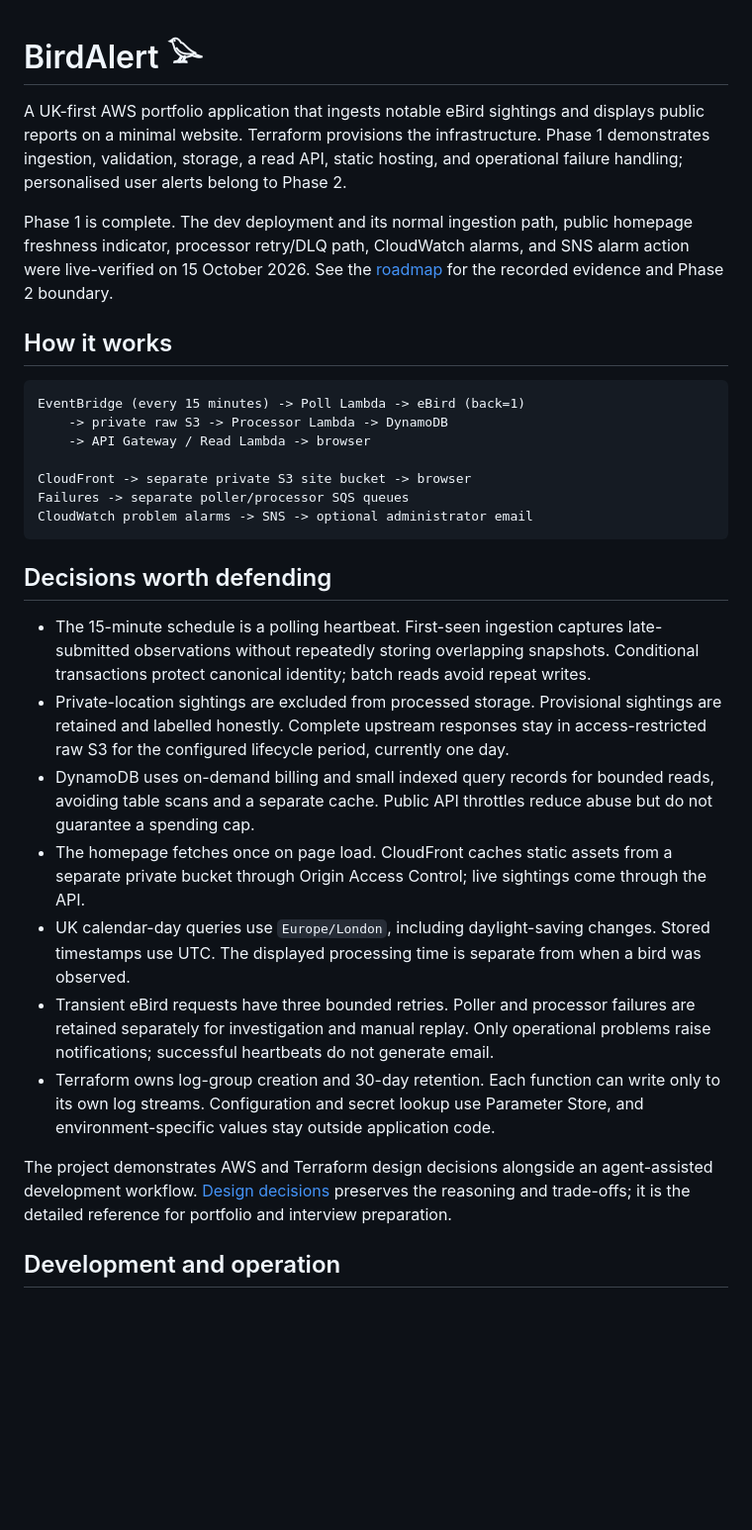
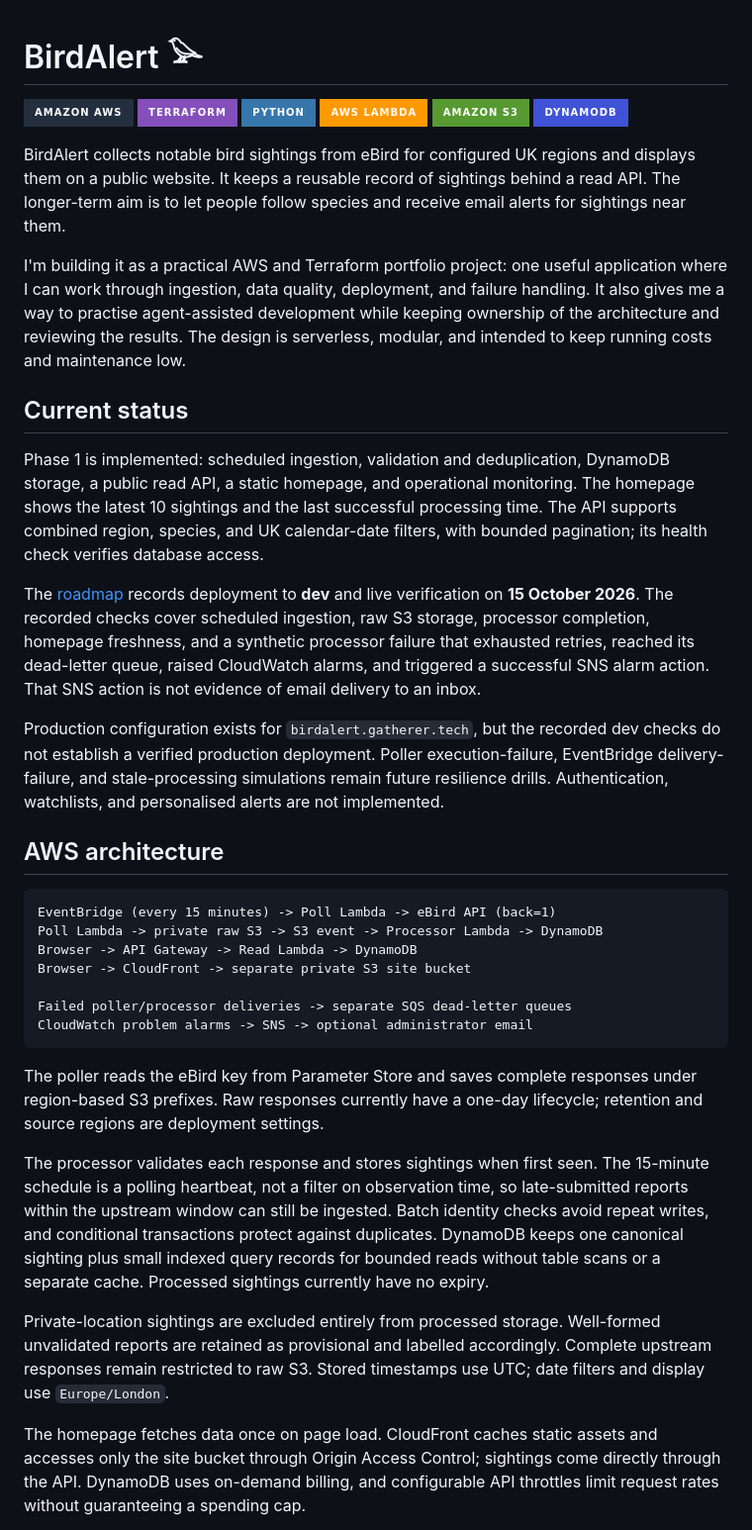
Before and after one commit to adam-gatherer/BirdAlert, a Markdown page: README.md, the part around one of its changes. Shown at 99% size. GitHub-like rendering; badges without logos; blank space fills up the shorter version.

Commit message:
docs: rewrite README with current architecture and roadmap

````diff
--- a/README.md
+++ b/README.md
@@ -1,31 +1,43 @@
 # BirdAlert 𓅪
-A UK-first AWS portfolio application that ingests notable eBird sightings and displays public reports on a minimal website. Terraform provisions the infrastructure. Phase 1 demonstrates ingestion, validation, storage, a read API, static hosting, and operational failure handling; personalised user alerts belong to Phase 2.
 
-Phase 1 is complete. The dev deployment and its normal ingestion path, public homepage freshness indicator, processor retry/DLQ path, CloudWatch alarms, and SNS alarm action were live-verified on 15 October 2026. See the [roadmap](docs/ROADMAP.md) for the recorded evidence and Phase 2 boundary.
 
-## How it works
+![AWS](https://img.shields.io/badge/Amazon_AWS-232F3E?style=for-the-badge&logo=amazonwebservices&logoColor=white)
+![Terraform](https://img.shields.io/badge/Terraform-844FBA?style=for-the-badge&logo=terraform&logoColor=white)
+![Python](https://img.shields.io/badge/Python-3776AB?style=for-the-badge&logo=python&logoColor=white)
+![AWS Lambda](https://img.shields.io/badge/AWS_Lambda-FF9900?style=for-the-badge&logo=awslambda&logoColor=white)
+![Amazon S3](https://img.shields.io/badge/Amazon_S3-569A31?style=for-the-badge&logo=amazons3&logoColor=white)
+![DynamoDB](https://img.shields.io/badge/DynamoDB-4053D6?style=for-the-badge&logo=amazondynamodb&logoColor=white)
+
+
+BirdAlert collects notable bird sightings from eBird for configured UK regions and displays them on a public website. It keeps a reusable record of sightings behind a read API. The longer-term aim is to let people follow species and receive email alerts for sightings near them.
+
+I'm building it as a practical AWS and Terraform portfolio project: one useful application where I can work through ingestion, data quality, deployment, and failure handling. It also gives me a way to practise agent-assisted development while keeping ownership of the architecture and reviewing the results. The design is serverless, modular, and intended to keep running costs and maintenance low.
+
+## Current status
+
+Phase 1 is implemented: scheduled ingestion, validation and deduplication, DynamoDB storage, a public read API, a static homepage, and operational monitoring. The homepage shows the latest 10 sightings and the last successful processing time. The API supports combined region, species, and UK calendar-date filters, with bounded pagination; its health check verifies database access.
+
+The [roadmap](docs/ROADMAP.md) records deployment to **dev** and live verification on **15 October 2026**. The recorded checks cover scheduled ingestion, raw S3 storage, processor completion, homepage freshness, and a synthetic processor failure that exhausted retries, reached its dead-letter queue, raised CloudWatch alarms, and triggered a successful SNS alarm action. That SNS action is not evidence of email delivery to an inbox.
+
+Production configuration exists for `birdalert.gatherer.tech`, but the recorded dev checks do not establish a verified production deployment. Poller execution-failure, EventBridge delivery-failure, and stale-processing simulations remain future resilience drills. Authentication, watchlists, and personalised alerts are not implemented.
+
+## AWS architecture
 
 ```text
-EventBridge (every 15 minutes) -> Poll Lambda -> eBird (back=1)
-    -> private raw S3 -> Processor Lambda -> DynamoDB
-    -> API Gateway / Read Lambda -> browser
+EventBridge (every 15 minutes) -> Poll Lambda -> eBird API (back=1)
+Poll Lambda -> private raw S3 -> S3 event -> Processor Lambda -> DynamoDB
+Browser -> API Gateway -> Read Lambda -> DynamoDB
+Browser -> CloudFront -> separate private S3 site bucket
 
-CloudFront -> separate private S3 site bucket -> browser
-Failures -> separate poller/processor SQS queues
+Failed poller/processor deliveries -> separate SQS dead-letter queues
 CloudWatch problem alarms -> SNS -> optional administrator email
 ```
 
-## Decisions worth defending
+The poller reads the eBird key from Parameter Store and saves complete responses under region-based S3 prefixes. Raw responses currently have a one-day lifecycle; retention and source regions are deployment settings.
 
-- The 15-minute schedule is a polling heartbeat. First-seen ingestion captures late-submitted observations without repeatedly storing overlapping snapshots. Conditional transactions protect canonical identity; batch reads avoid repeat writes.
-- Private-location sightings are excluded from processed storage. Provisional sightings are retained and labelled honestly. Complete upstream responses stay in access-restricted raw S3 for the configured lifecycle period, currently one day.
-- DynamoDB uses on-demand billing and small indexed query records for bounded reads, avoiding table scans and a separate cache. Public API throttles reduce abuse but do not guarantee a spending cap.
-- The homepage fetches once on page load. CloudFront caches static assets from a separate private bucket through Origin Access Control; live sightings come through the API.
-- UK calendar-day queries use `Europe/London`, including daylight-saving changes. Stored timestamps use UTC. The displayed processing time is separate from when a bird was observed.
-- Transient eBird requests have three bounded retries. Poller and processor failures are retained separately for investigation and manual replay. Only operational problems raise notifications; successful heartbeats do not generate email.
-- Terraform owns log-group creation and 30-day retention. Each function can write only to its own log streams. Configuration and secret lookup use Parameter Store, and environment-specific values stay outside application code.
+The processor validates each response and stores sightings when first seen. The 15-minute schedule is a polling heartbeat, not a filter on observation time, so late-submitted reports within the upstream window can still be ingested. Batch identity checks avoid repeat writes, and conditional transactions protect against duplicates. DynamoDB keeps one canonical sighting plus small indexed query records for bounded reads without table scans or a separate cache. Processed sightings currently have no expiry.
 
-The project demonstrates AWS and Terraform design decisions alongside an agent-assisted development workflow. [Design decisions](docs/DECISIONS.md) preserves the reasoning and trade-offs; it is the detailed reference for portfolio and interview preparation.
+Private-location sightings are excluded entirely from processed storage. Well-formed unvalidated reports are retained as provisional and labelled accordingly. Complete upstream responses remain restricted to raw S3. Stored timestamps use UTC; date filters and display use `Europe/London`.
 
-## Development and operation
+The homepage fetches data once on page load. CloudFront caches static assets and accesses only the site bucket through Origin Access Control; sightings come directly through the API. DynamoDB uses on-demand billing, and configurable API throttles limit request rates without guaranteeing a spending cap.
 
````
Also changed, not shown: other parts of README.md (+35 -8 lines).
